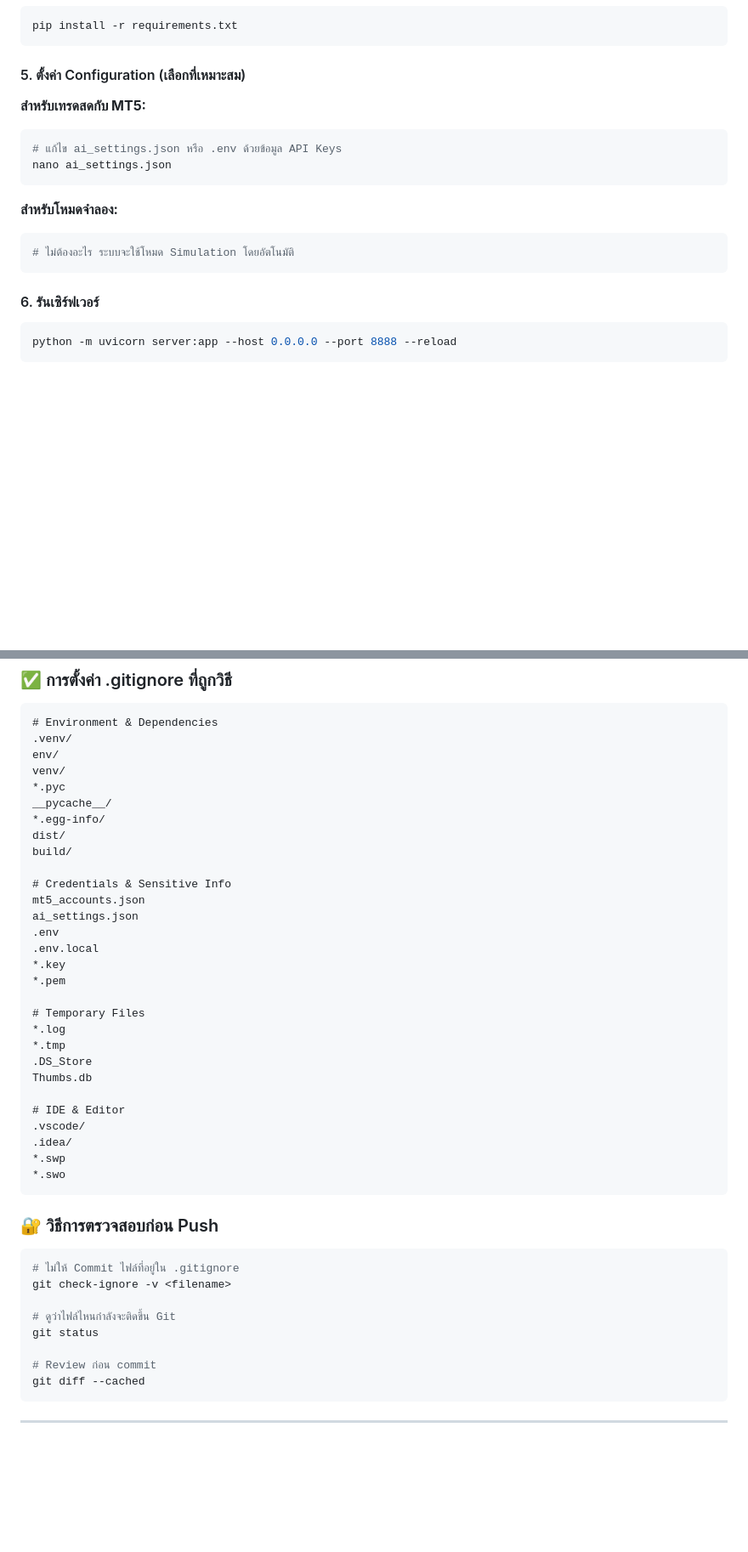
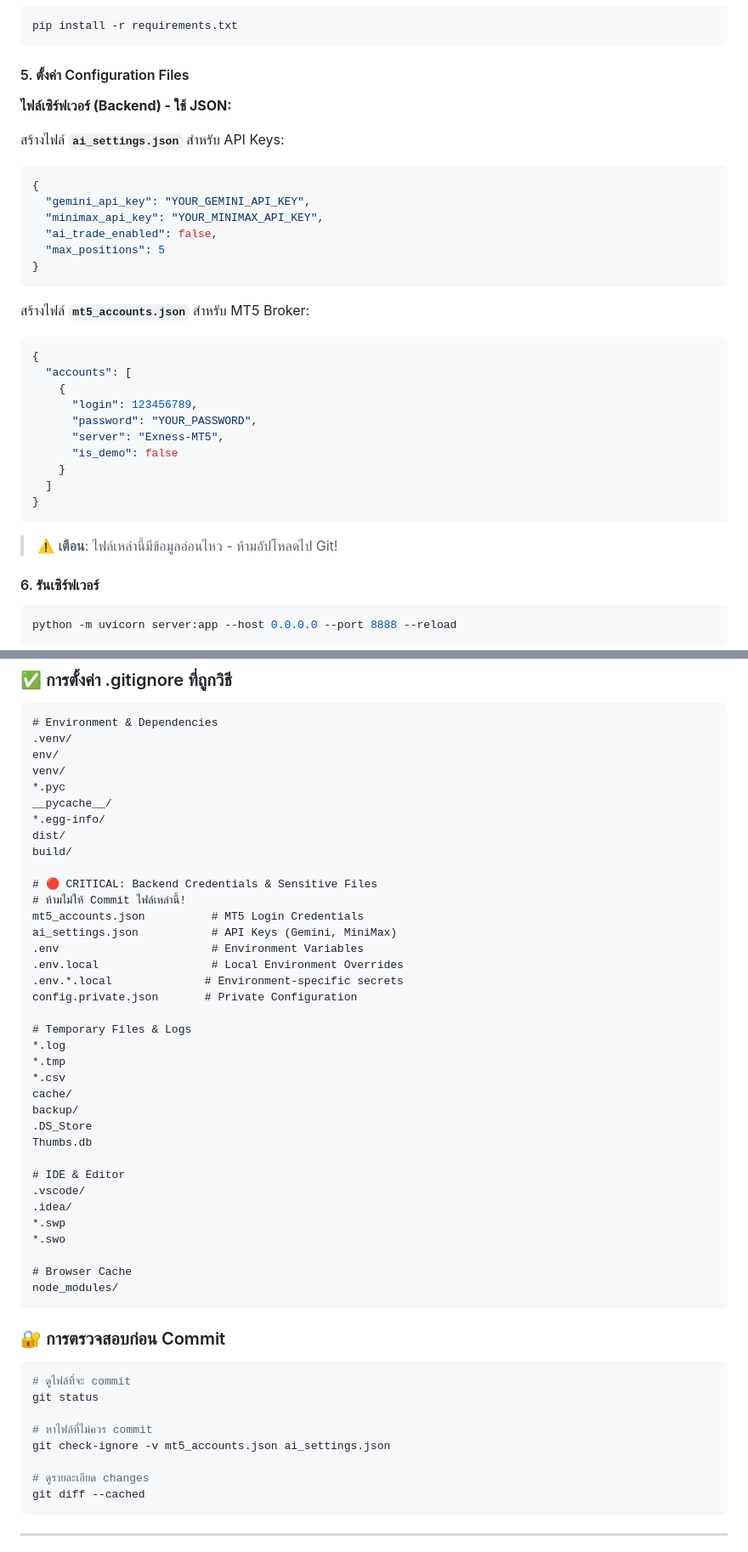
Before and after one commit to kimookpong/pytradeAI, a Markdown page: README.md, 2 parts joined by grey strips. Shown at 85% size. Drawn GitHub-style; blank space fills up the shorter version.

````diff
--- a/README.md
+++ b/README.md
@@ -148,20 +148,35 @@ source .venv/bin/activate
 pip install -r requirements.txt
 ```
 
-#### 5. ตั้งค่า Configuration (เลือกที่เหมาะสม)
+#### 5. ตั้งค่า Configuration Files
 
-**สำหรับเทรดสดกับ MT5:**
+**ไฟล์เซิร์ฟเวอร์ (Backend) - ใช้ JSON:**
 
-```bash
-# แก้ไข ai_settings.json หรือ .env ด้วยข้อมูล API Keys
-nano ai_settings.json
+สร้างไฟล์ **`ai_settings.json`** สำหรับ API Keys:
+```json
+{
+  "gemini_api_key": "YOUR_GEMINI_API_KEY",
+  "minimax_api_key": "YOUR_MINIMAX_API_KEY",
+  "ai_trade_enabled": false,
+  "max_positions": 5
+}
 ```
 
-**สำหรับโหมดจำลอง:**
+สร้างไฟล์ **`mt5_accounts.json`** สำหรับ MT5 Broker:
+```json
+{
+  "accounts": [
+    {
+      "login": 123456789,
+      "password": "YOUR_PASSWORD",
+      "server": "Exness-MT5",
+      "is_demo": false
+    }
+  ]
+}
+```
 
-```bash
-# ไม่ต้องอะไร ระบบจะใช้โหมด Simulation โดยอัตโนมัติ
-```
+> ⚠️ **เตือน**: ไฟล์เหล่านี้มีข้อมูลอ่อนไหว - ห้ามอัปโหลดไป Git!
 
 #### 6. รันเซิร์ฟเวอร์
 
@@ -224,17 +238,21 @@ __pycache__/
 dist/
 build/
 
-# Credentials & Sensitive Info
-mt5_accounts.json
-ai_settings.json
-.env
-.env.local
-*.key
-*.pem
+# 🔴 CRITICAL: Backend Credentials & Sensitive Files
+# ห้ามไม่ให้ Commit ไฟล์เหล่านี้!
+mt5_accounts.json          # MT5 Login Credentials
+ai_settings.json           # API Keys (Gemini, MiniMax)
+.env                       # Environment Variables
+.env.local                 # Local Environment Overrides
+.env.*.local              # Environment-specific secrets
+config.private.json       # Private Configuration
 
-# Temporary Files
+# Temporary Files & Logs
 *.log
 *.tmp
+*.csv
+cache/
+backup/
 .DS_Store
 Thumbs.db
 
@@ -243,18 +261,21 @@ Thumbs.db
 .idea/
 *.swp
 *.swo
+
+# Browser Cache
+node_modules/
 ```
 
-### 🔐 วิธีการตรวจสอบก่อน Push
+### 🔐 การตรวจสอบก่อน Commit
 
 ```bash
-# ไม่ให้ Commit ไฟล์ที่อยู่ใน .gitignore
-git check-ignore -v <filename>
-
-# ดูว่าไฟล์ไหนกำลังจะติดขึ้น Git
+# ดูไฟล์ที่จะ commit
 git status
 
-# Review ก่อน commit
+# หาไฟล์ที่ไม่ควร commit
+git check-ignore -v mt5_accounts.json ai_settings.json
+
+# ดูรายละเอียด changes
 git diff --cached
 ```
 
````
Also changed, not shown: other parts of README.md (+64 -31 lines).
